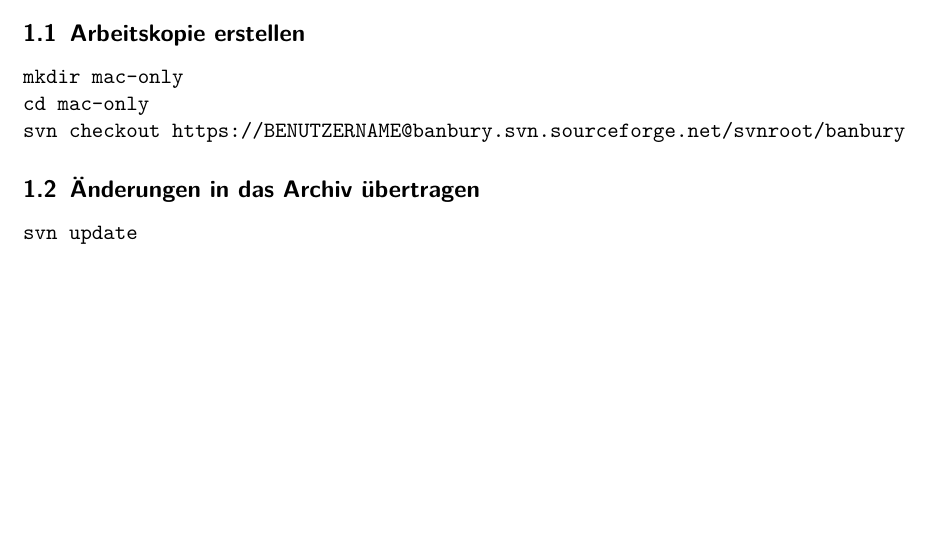
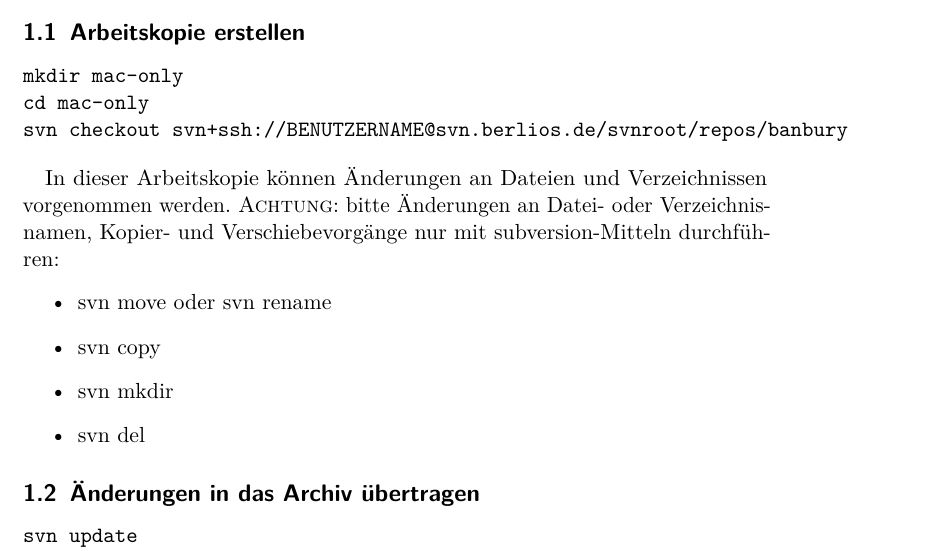
Before and after one commit to BackupTheBerlios/banbury-svn, a LaTeX document (dokumentation/subversion/subversion.tex): part of page 4 of 5, cut so that both start at the same text, the shorter picture padded with empty space. Compiled offline with pdfLaTeX; an older LaTeX class or package is replaced by its successor.

Commit message:
Anpassungen für Berlios

```diff
--- a/dokumentation/subversion/subversion.tex
+++ b/dokumentation/subversion/subversion.tex
@@ -227,9 +227,19 @@ Projektverwaltung mit Subversion
 \begin{Verbatim}
 mkdir mac-only
 cd mac-only
-svn checkout https://BENUTZERNAME@banbury.svn.sourceforge.net/svnroot/banbury
+svn checkout svn+ssh://BENUTZERNAME@svn.berlios.de/svnroot/repos/banbury
 \end{Verbatim}
 
+In dieser Arbeitskopie können Änderungen an Dateien und Verzeichnissen
+vorgenommen werden. \textsc{Achtung}: bitte Änderungen an Datei- oder
+Verzeichnisnamen, Kopier- und Verschiebevorgänge nur mit
+subversion-Mitteln durchführen:
+\begin{itemize}
+\item svn move oder svn rename
+\item svn copy
+\item svn mkdir
+\item svn del
+\end{itemize}
 
 \subsection{Änderungen in das Archiv übertragen}
 \begin{Verbatim}
```
Also changed, not shown: 2 other files.
